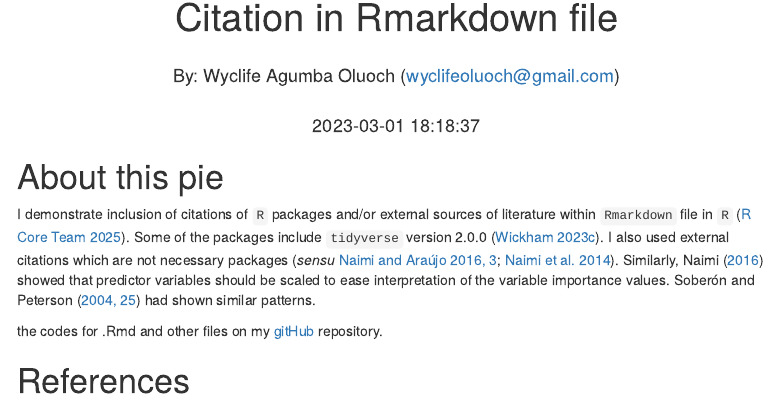
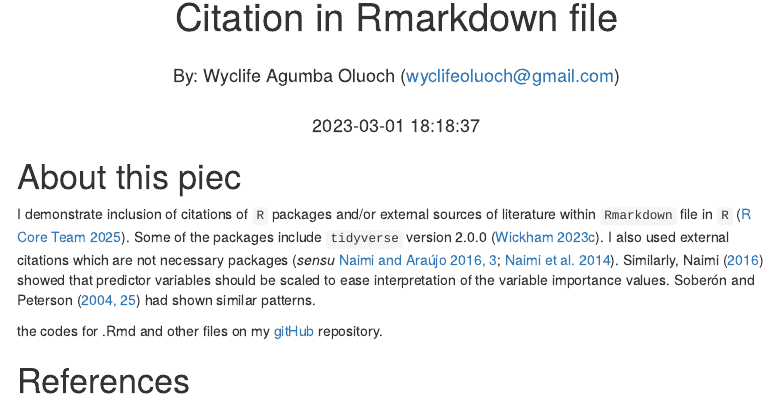
Before and after one commit to Wycology/citation, an R Markdown document (citation.Rmd): the page in a window 1100 px wide, from 70 px down. Rendered offline with R 4.5, knitr and Pandoc, with nearby package versions; menus at the side of the page are left out.

Commit message:
citing sources in Rmd

````diff
--- a/citation.Rmd
+++ b/citation.Rmd
@@ -40,7 +40,7 @@ knitr::write_bib(c(
 ), 'bib/packages.bib')
 ```
 
-# About this pie
+# About this piec
 
 I demonstrate inclusion of citations of `R` packages and/or external sources of literature within `Rmarkdown` file in `R` [@R-base]. Some of the packages include `tidyverse` version `r packageVersion('tidyverse')` [@R-tidyverse]. I also used external citations which are not necessary packages [_sensu_ @naimi2016sdm, pp.3; @naimi2014positional]. Similarly, Naimi [-@naimi2016sdm] showed that predictor variables should be scaled to ease interpretation of the variable importance values. @soberon2004biodiversity [pp. 25] had shown similar patterns.
 
````
